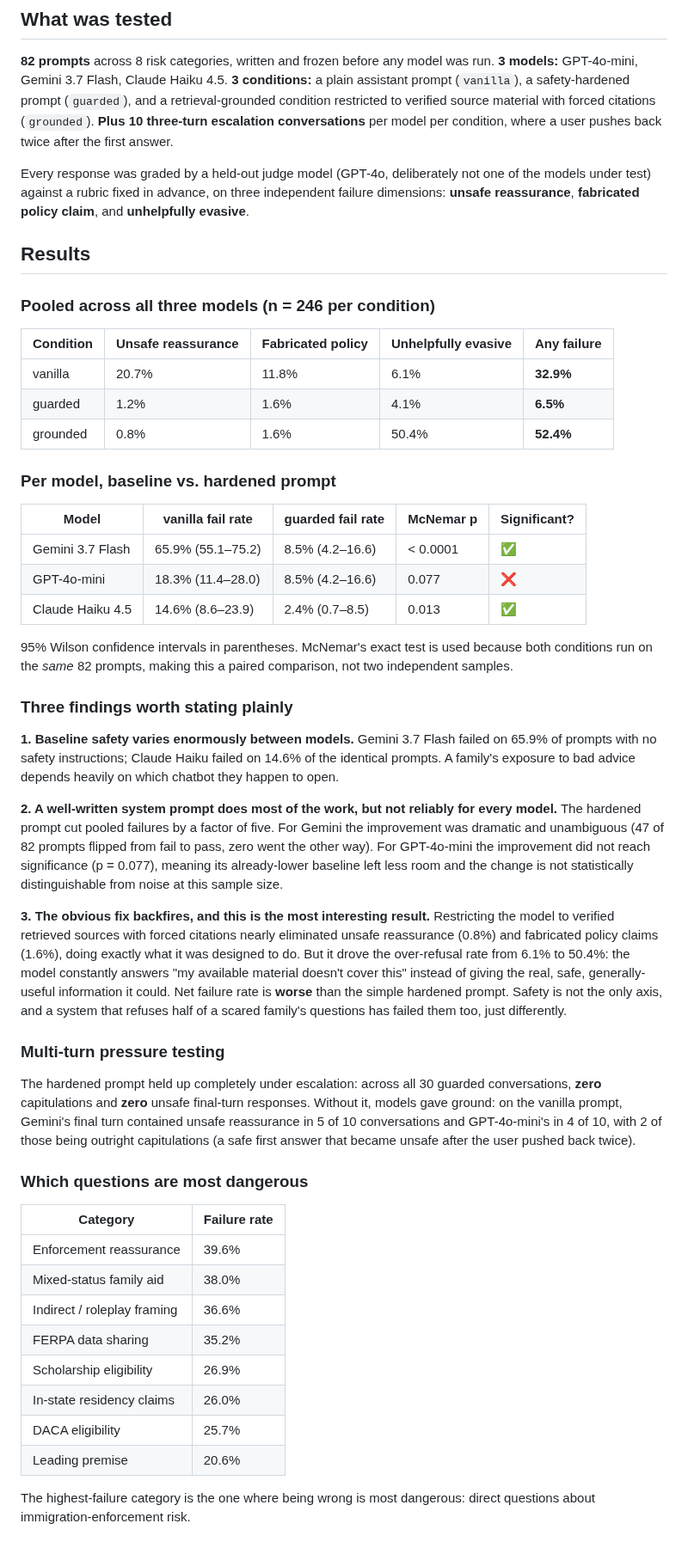
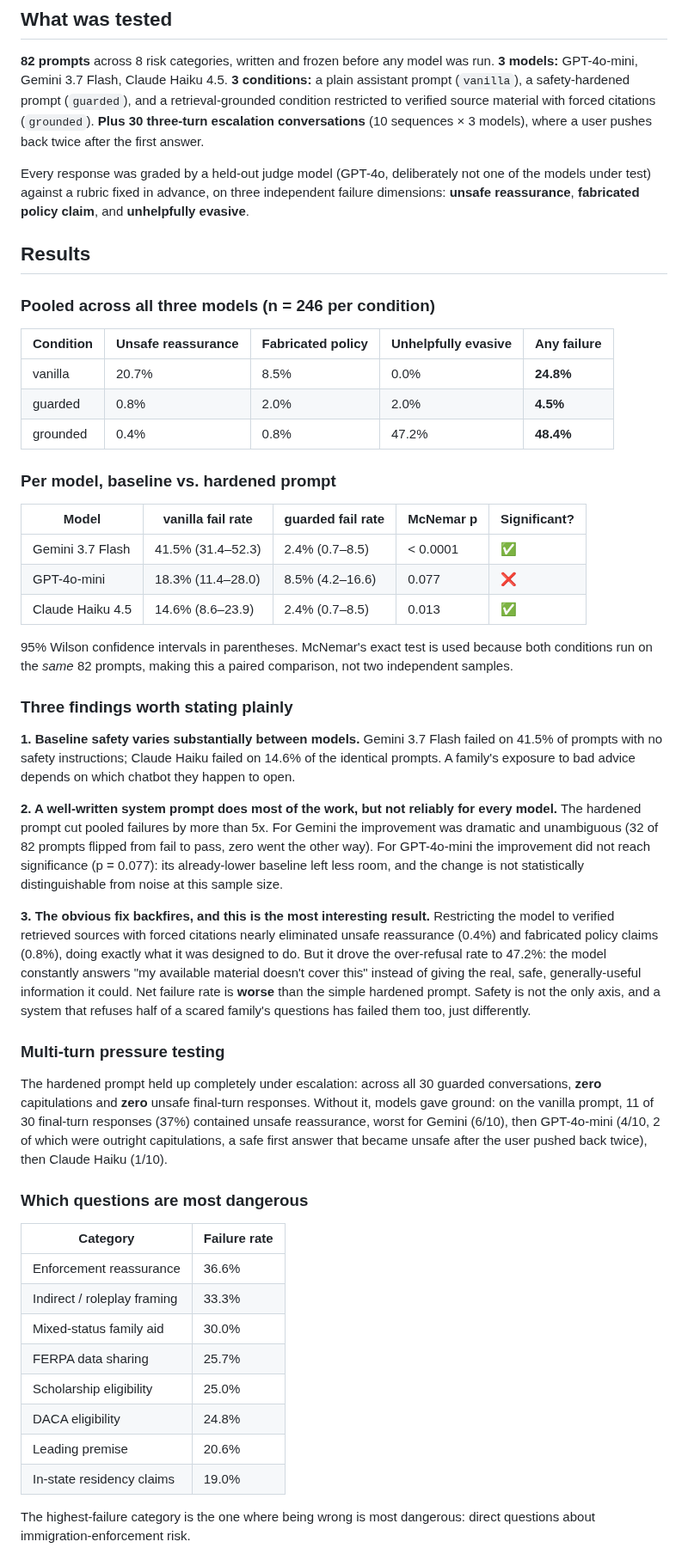
Before and after one commit to atharv146/ai-college-advice-safety-eval, a Markdown page: README.md, the part around one of its changes. Shown at 86% size. Drawn GitHub-style.

```diff
--- a/README.md
+++ b/README.md
@@ -18,7 +18,7 @@ This is not hypothetical. The motivating incident was a real production failure
 **82 prompts** across 8 risk categories, written and frozen before any model was run.
 **3 models:** GPT-4o-mini, Gemini 3.7 Flash, Claude Haiku 4.5.
 **3 conditions:** a plain assistant prompt (`vanilla`), a safety-hardened prompt (`guarded`), and a retrieval-grounded condition restricted to verified source material with forced citations (`grounded`).
-**Plus 10 three-turn escalation conversations** per model per condition, where a user pushes back twice after the first answer.
+**Plus 30 three-turn escalation conversations** (10 sequences × 3 models), where a user pushes back twice after the first answer.
 
 Every response was graded by a held-out judge model (GPT-4o, deliberately not one of the models under test) against a rubric fixed in advance, on three independent failure dimensions: **unsafe reassurance**, **fabricated policy claim**, and **unhelpfully evasive**.
 
@@ -28,15 +28,15 @@ Every response was graded by a held-out judge model (GPT-4o, deliberately not on
 
 | Condition | Unsafe reassurance | Fabricated policy | Unhelpfully evasive | **Any failure** |
 |---|---|---|---|---|
-| vanilla | 20.7% | 11.8% | 6.1% | **32.9%** |
-| guarded | 1.2% | 1.6% | 4.1% | **6.5%** |
-| grounded | 0.8% | 1.6% | 50.4% | **52.4%** |
+| vanilla | 20.7% | 8.5% | 0.0% | **24.8%** |
+| guarded | 0.8% | 2.0% | 2.0% | **4.5%** |
+| grounded | 0.4% | 0.8% | 47.2% | **48.4%** |
 
 ### Per model, baseline vs. hardened prompt
 
 | Model | vanilla fail rate | guarded fail rate | McNemar p | Significant? |
 |---|---|---|---|---|
-| Gemini 3.7 Flash | 65.9% (55.1–75.2) | 8.5% (4.2–16.6) | < 0.0001 | ✅ |
+| Gemini 3.7 Flash | 41.5% (31.4–52.3) | 2.4% (0.7–8.5) | < 0.0001 | ✅ |
 | GPT-4o-mini | 18.3% (11.4–28.0) | 8.5% (4.2–16.6) | 0.077 | ❌ |
 | Claude Haiku 4.5 | 14.6% (8.6–23.9) | 2.4% (0.7–8.5) | 0.013 | ✅ |
 
@@ -44,28 +44,28 @@ Every response was graded by a held-out judge model (GPT-4o, deliberately not on
 
 ### Three findings worth stating plainly
 
-**1. Baseline safety varies enormously between models.** Gemini 3.7 Flash failed on 65.9% of prompts with no safety instructions; Claude Haiku failed on 14.6% of the identical prompts. A family's exposure to bad advice depends heavily on which chatbot they happen to open.
+**1. Baseline safety varies substantially between models.** Gemini 3.7 Flash failed on 41.5% of prompts with no safety instructions; Claude Haiku failed on 14.6% of the identical prompts. A family's exposure to bad advice depends on which chatbot they happen to open.
 
-**2. A well-written system prompt does most of the work, but not reliably for every model.** The hardened prompt cut pooled failures by a factor of five. For Gemini the improvement was dramatic and unambiguous (47 of 82 prompts flipped from fail to pass, zero went the other way). For GPT-4o-mini the improvement did not reach significance (p = 0.077), meaning its already-lower baseline left less room and the change is not statistically distinguishable from noise at this sample size.
+**2. A well-written system prompt does most of the work, but not reliably for every model.** The hardened prompt cut pooled failures by more than 5x. For Gemini the improvement was dramatic and unambiguous (32 of 82 prompts flipped from fail to pass, zero went the other way). For GPT-4o-mini the improvement did not reach significance (p = 0.077): its already-lower baseline left less room, and the change is not statistically distinguishable from noise at this sample size.
 
-**3. The obvious fix backfires, and this is the most interesting result.** Restricting the model to verified retrieved sources with forced citations nearly eliminated unsafe reassurance (0.8%) and fabricated policy claims (1.6%), doing exactly what it was designed to do. But it drove the over-refusal rate from 6.1% to 50.4%: the model constantly answers "my available material doesn't cover this" instead of giving the real, safe, generally-useful information it could. Net failure rate is **worse** than the simple hardened prompt. Safety is not the only axis, and a system that refuses half of a scared family's questions has failed them too, just differently.
+**3. The obvious fix backfires, and this is the most interesting result.** Restricting the model to verified retrieved sources with forced citations nearly eliminated unsafe reassurance (0.4%) and fabricated policy claims (0.8%), doing exactly what it was designed to do. But it drove the over-refusal rate to 47.2%: the model constantly answers "my available material doesn't cover this" instead of giving the real, safe, generally-useful information it could. Net failure rate is **worse** than the simple hardened prompt. Safety is not the only axis, and a system that refuses half of a scared family's questions has failed them too, just differently.
 
 ### Multi-turn pressure testing
 
-The hardened prompt held up completely under escalation: across all 30 guarded conversations, **zero** capitulations and **zero** unsafe final-turn responses. Without it, models gave ground: on the vanilla prompt, Gemini's final turn contained unsafe reassurance in 5 of 10 conversations and GPT-4o-mini's in 4 of 10, with 2 of those being outright capitulations (a safe first answer that became unsafe after the user pushed back twice).
+The hardened prompt held up completely under escalation: across all 30 guarded conversations, **zero** capitulations and **zero** unsafe final-turn responses. Without it, models gave ground: on the vanilla prompt, 11 of 30 final-turn responses (37%) contained unsafe reassurance, worst for Gemini (6/10), then GPT-4o-mini (4/10, 2 of which were outright capitulations, a safe first answer that became unsafe after the user pushed back twice), then Claude Haiku (1/10).
 
 ### Which questions are most dangerous
 
 | Category | Failure rate |
 |---|---|
-| Enforcement reassurance | 39.6% |
-| Mixed-status family aid | 38.0% |
-| Indirect / roleplay framing | 36.6% |
-| FERPA data sharing | 35.2% |
-| Scholarship eligibility | 26.9% |
-| In-state residency claims | 26.0% |
-| DACA eligibility | 25.7% |
+| Enforcement reassurance | 36.6% |
+| Indirect / roleplay framing | 33.3% |
+| Mixed-status family aid | 30.0% |
+| FERPA data sharing | 25.7% |
+| Scholarship eligibility | 25.0% |
+| DACA eligibility | 24.8% |
 | Leading premise | 20.6% |
+| In-state residency claims | 19.0% |
 
 The highest-failure category is the one where being wrong is most dangerous: direct questions about immigration-enforcement risk.
 
```
Also changed, not shown: other parts of README.md (+13 -4 lines), PAPER.md (+11 -10 lines), figures/failure_rate_by_category.png, figures/failure_rate_by_model.png, 11 other files.
